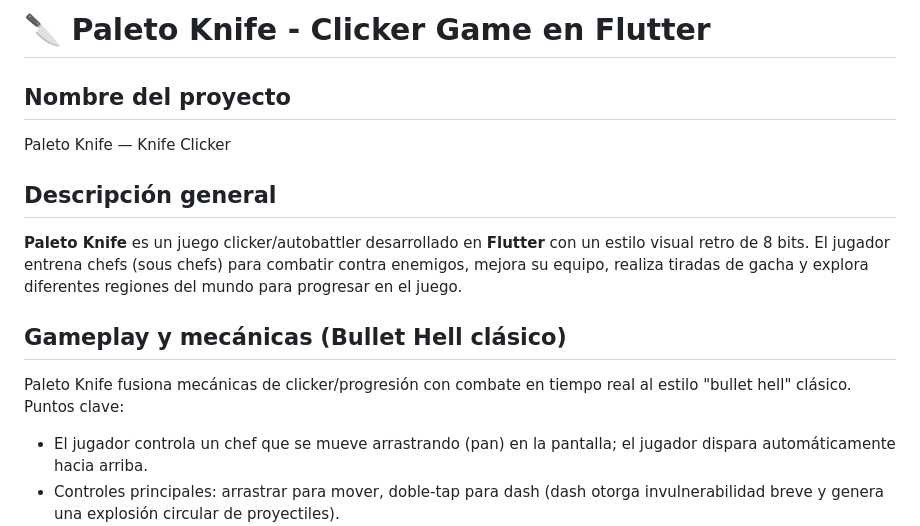
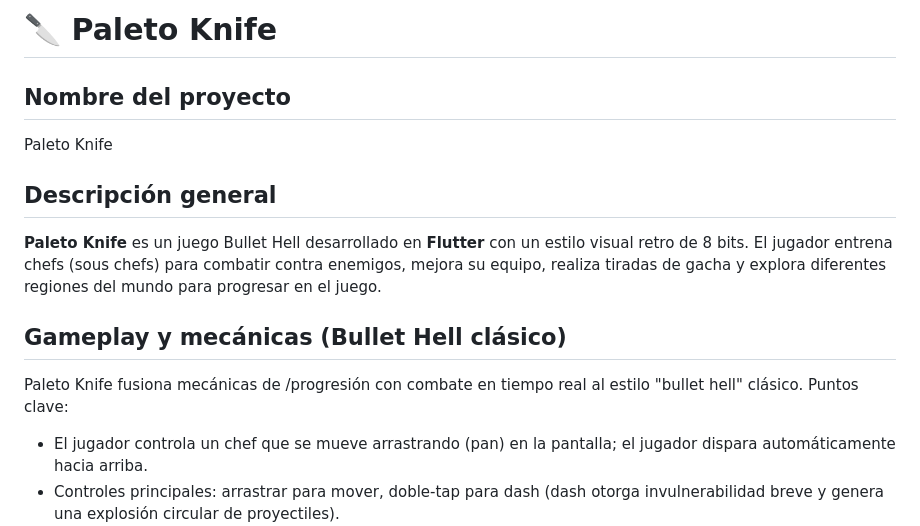
Before and after one commit to Salome98342/Paleto_Knife, a Markdown page: README.md, the part around the change. Rendered like a GitHub page.

```diff
--- a/README.md
+++ b/README.md
@@ -1,13 +1,13 @@
-# 🔪 Paleto Knife - Clicker Game en Flutter
+# 🔪 Paleto Knife
 
 ## Nombre del proyecto
-Paleto Knife — Knife Clicker
+Paleto Knife
 
 ## Descripción general
-**Paleto Knife** es un juego clicker/autobattler desarrollado en **Flutter** con un estilo visual retro de 8 bits. El jugador entrena chefs (sous chefs) para combatir contra enemigos, mejora su equipo, realiza tiradas de gacha y explora diferentes regiones del mundo para progresar en el juego.
+**Paleto Knife** es un juego Bullet Hell desarrollado en **Flutter** con un estilo visual retro de 8 bits. El jugador entrena chefs (sous chefs) para combatir contra enemigos, mejora su equipo, realiza tiradas de gacha y explora diferentes regiones del mundo para progresar en el juego.
 
 ## Gameplay y mecánicas (Bullet Hell clásico)
-Paleto Knife fusiona mecánicas de clicker/progresión con combate en tiempo real al estilo "bullet hell" clásico. Puntos clave:
+Paleto Knife fusiona mecánicas de /progresión con combate en tiempo real al estilo "bullet hell" clásico. Puntos clave:
 
 - El jugador controla un chef que se mueve arrastrando (pan) en la pantalla; el jugador dispara automáticamente hacia arriba.
 - Controles principales: arrastrar para mover, doble-tap para dash (dash otorga invulnerabilidad breve y genera una explosión circular de proyectiles).
```
